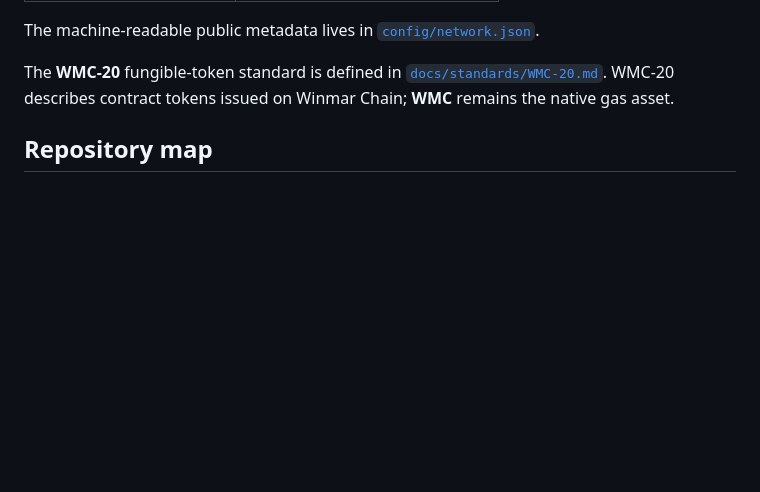
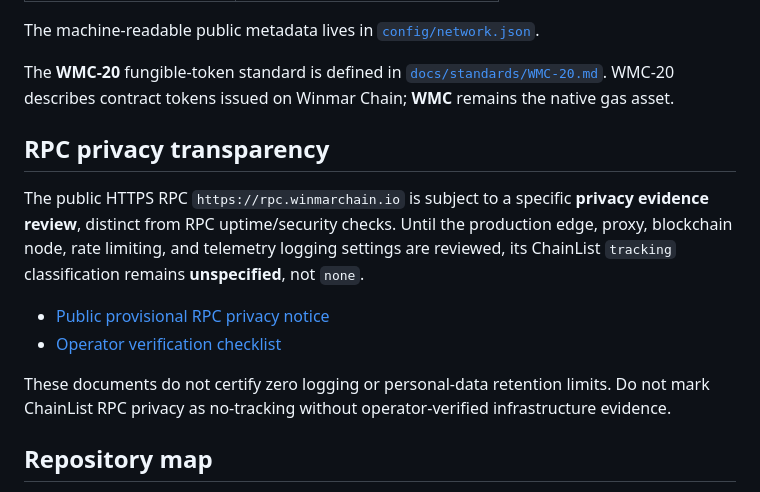
Before and after one commit to eriqueedw-star/winmar-chain, a Markdown page: README.md, the part around the change. Rendered like a GitHub page; blank space fills up the shorter version.

Commit message:
docs(rpc): link provisional privacy statement and evidence gate

```diff
--- a/README.md
+++ b/README.md
@@ -21,6 +21,15 @@ This public repository is the canonical project index for public network informa
 The machine-readable public metadata lives in [`config/network.json`](config/network.json).
 
 The **WMC-20** fungible-token standard is defined in [`docs/standards/WMC-20.md`](docs/standards/WMC-20.md). WMC-20 describes contract tokens issued on Winmar Chain; **WMC** remains the native gas asset.
+
+## RPC privacy transparency
+
+The public HTTPS RPC `https://rpc.winmarchain.io` is subject to a specific **privacy evidence review**, distinct from RPC uptime/security checks. Until the production edge, proxy, blockchain node, rate limiting, and telemetry logging settings are reviewed, its ChainList `tracking` classification remains **unspecified**, not `none`.
+
+- [Public provisional RPC privacy notice](docs/RPC_PRIVACY_DISCLOSURE.md)
+- [Operator verification checklist](docs/RPC_PRIVACY_AUDIT.md)
+
+These documents do not certify zero logging or personal-data retention limits. Do not mark ChainList RPC privacy as no-tracking without operator-verified infrastructure evidence.
 
 ## Repository map
 
```
